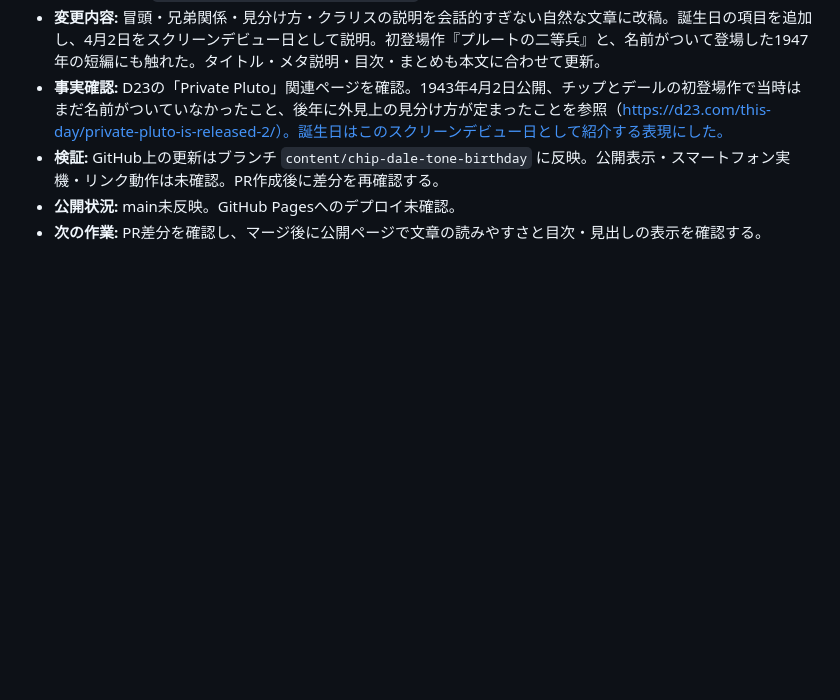
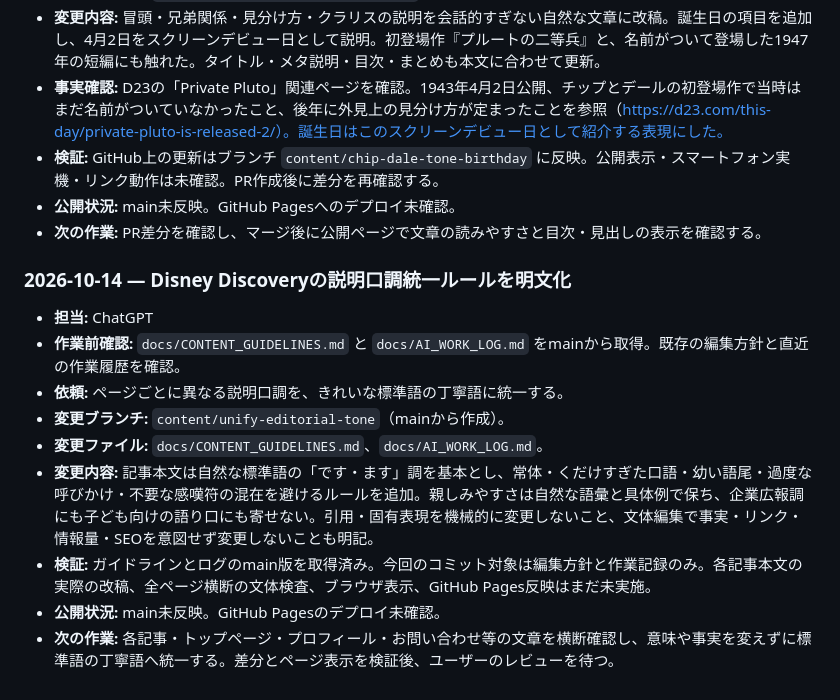
Before and after one commit to teruluce/disney-discovery, a Markdown page: docs/AI_WORK_LOG.md, the part around the change. GitHub-like rendering; blank space fills up the shorter version.

Commit message:
Unify Disney Discovery editorial tone guidelines
Document site-wide standard Japanese polite style and record the work in the shared AI log.

```diff
--- a/docs/AI_WORK_LOG.md
+++ b/docs/AI_WORK_LOG.md
@@ -699,3 +699,15 @@
 - **検証:** GitHub上の更新はブランチ `content/chip-dale-tone-birthday` に反映。公開表示・スマートフォン実機・リンク動作は未確認。PR作成後に差分を再確認する。
 - **公開状況:** main未反映。GitHub Pagesへのデプロイ未確認。
 - **次の作業:** PR差分を確認し、マージ後に公開ページで文章の読みやすさと目次・見出しの表示を確認する。
+
+
+### 2026-10-14 — Disney Discoveryの説明口調統一ルールを明文化
+- **担当:** ChatGPT
+- **作業前確認:** `docs/CONTENT_GUIDELINES.md` と `docs/AI_WORK_LOG.md` をmainから取得。既存の編集方針と直近の作業履歴を確認。
+- **依頼:** ページごとに異なる説明口調を、きれいな標準語の丁寧語に統一する。
+- **変更ブランチ:** `content/unify-editorial-tone`（mainから作成）。
+- **変更ファイル:** `docs/CONTENT_GUIDELINES.md`、`docs/AI_WORK_LOG.md`。
+- **変更内容:** 記事本文は自然な標準語の「です・ます」調を基本とし、常体・くだけすぎた口語・幼い語尾・過度な呼びかけ・不要な感嘆符の混在を避けるルールを追加。親しみやすさは自然な語彙と具体例で保ち、企業広報調にも子ども向けの語り口にも寄せない。引用・固有表現を機械的に変更しないこと、文体編集で事実・リンク・情報量・SEOを意図せず変更しないことも明記。
+- **検証:** ガイドラインとログのmain版を取得済み。今回のコミット対象は編集方針と作業記録のみ。各記事本文の実際の改稿、全ページ横断の文体検査、ブラウザ表示、GitHub Pages反映はまだ未実施。
+- **公開状況:** main未反映。GitHub Pagesのデプロイ未確認。
+- **次の作業:** 各記事・トップページ・プロフィール・お問い合わせ等の文章を横断確認し、意味や事実を変えずに標準語の丁寧語へ統一する。差分とページ表示を検証後、ユーザーのレビューを待つ。
```
Also changed, not shown: docs/CONTENT_GUIDELINES.md (+9 -0 lines).
